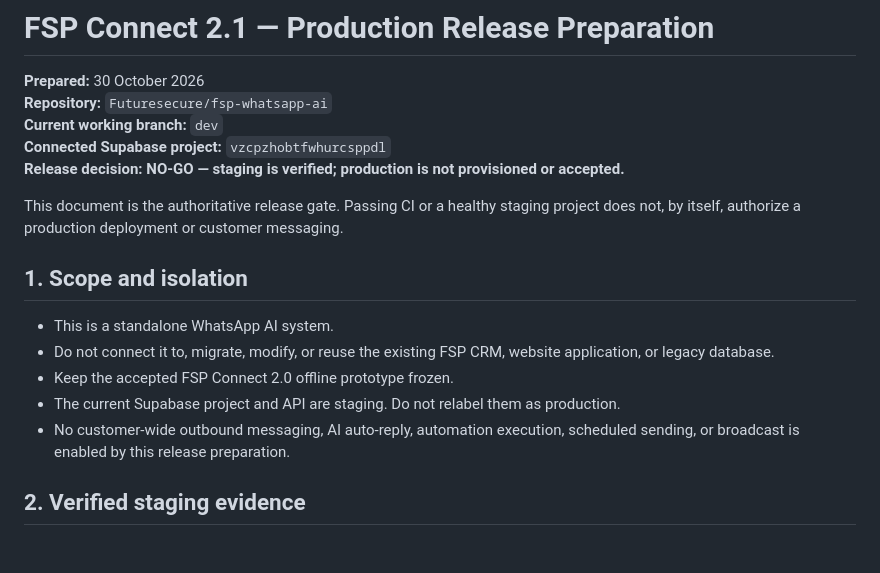
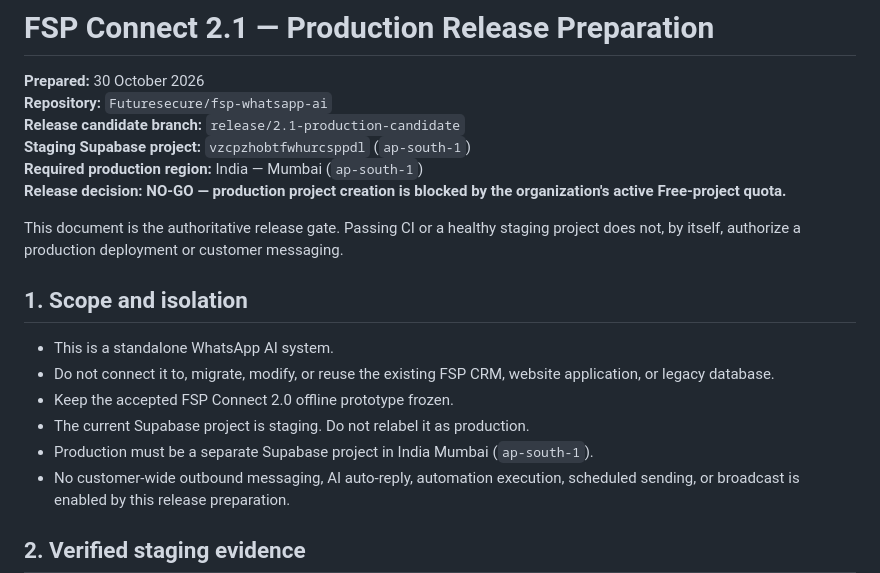
Before and after one commit to Futuresecure/fsp-whatsapp-ai, a Markdown page: docs/PRODUCTION_RELEASE_PLAN_2.1.md, the part around one of its changes. Drawn GitHub-style; blank space fills up the shorter version.

```diff
--- a/docs/PRODUCTION_RELEASE_PLAN_2.1.md
+++ b/docs/PRODUCTION_RELEASE_PLAN_2.1.md
@@ -2,9 +2,10 @@
 
 **Prepared:** 30 October 2026
 **Repository:** `Futuresecure/fsp-whatsapp-ai`
-**Current working branch:** `dev`
-**Connected Supabase project:** `vzcpzhobtfwhurcsppdl`
-**Release decision:** **NO-GO — staging is verified; production is not provisioned or accepted.**
+**Release candidate branch:** `release/2.1-production-candidate`
+**Staging Supabase project:** `vzcpzhobtfwhurcsppdl` (`ap-south-1`)
+**Required production region:** India — Mumbai (`ap-south-1`)
+**Release decision:** **NO-GO — production project creation is blocked by the organization's active Free-project quota.**
 
 This document is the authoritative release gate. Passing CI or a healthy staging project does not, by itself, authorize a production deployment or customer messaging.
 
@@ -13,7 +14,8 @@ This document is the authoritative release gate. Passing CI or a healthy staging
 - This is a standalone WhatsApp AI system.
 - Do not connect it to, migrate, modify, or reuse the existing FSP CRM, website application, or legacy database.
 - Keep the accepted FSP Connect 2.0 offline prototype frozen.
-- The current Supabase project and API are staging. Do not relabel them as production.
+- The current Supabase project is staging. Do not relabel it as production.
+- Production must be a separate Supabase project in India Mumbai (`ap-south-1`).
 - No customer-wide outbound messaging, AI auto-reply, automation execution, scheduled sending, or broadcast is enabled by this release preparation.
 
 ## 2. Verified staging evidence
```
Also changed, not shown: other parts of docs/PRODUCTION_RELEASE_PLAN_2.1.md (+29 -18 lines).
